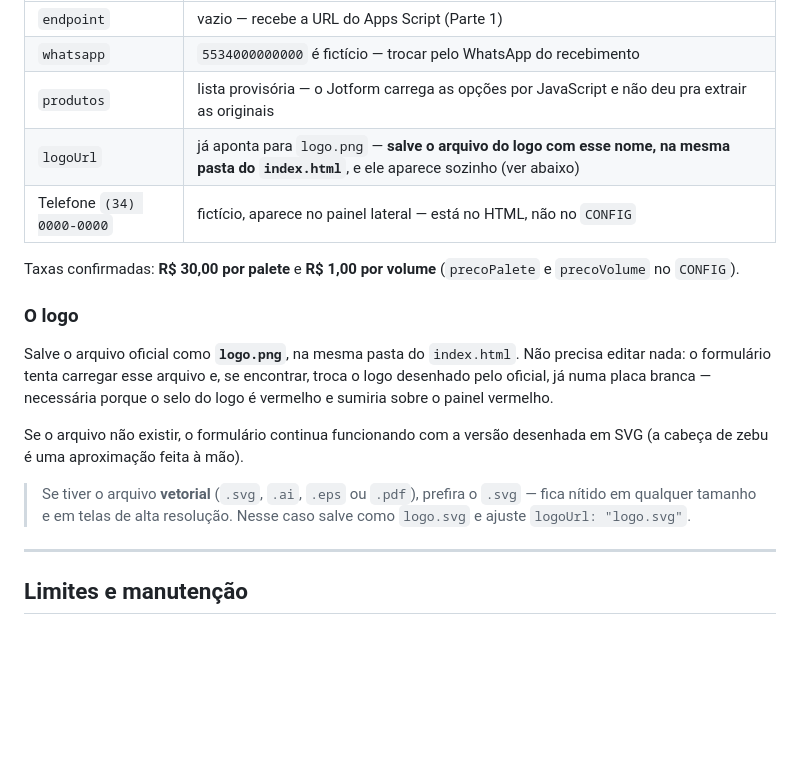
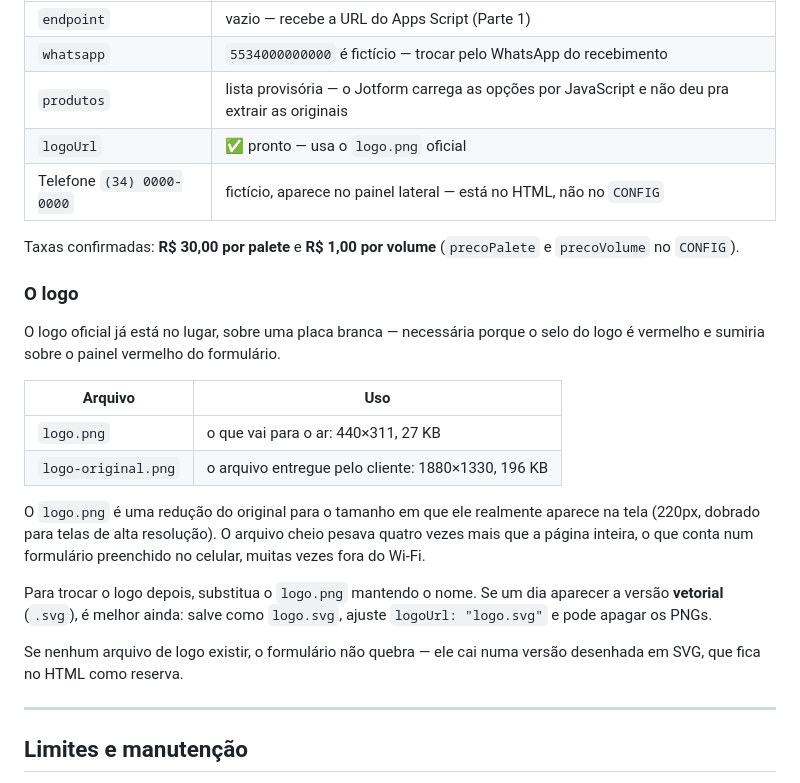
Before and after one commit to aplusbusinessbr-wq/formulario-entrega-uberaba, a Markdown page: LEIA-ME.md, the part around the change. Drawn GitHub-style; blank space fills up the shorter version.

Commit message:
Atualiza o LEIA-ME com o logo ja instalado
Co-Authored-By: Claude Opus 5 <noreply@anthropic.com>

```diff
--- a/LEIA-ME.md
+++ b/LEIA-ME.md
@@ -130,7 +130,7 @@ Tudo fica no bloco `CONFIG`, no fim do arquivo:
 | `endpoint` | vazio — recebe a URL do Apps Script (Parte 1) |
 | `whatsapp` | `5534000000000` é fictício — trocar pelo WhatsApp do recebimento |
 | `produtos` | lista provisória — o Jotform carrega as opções por JavaScript e não deu pra extrair as originais |
-| `logoUrl` | já aponta para `logo.png` — **salve o arquivo do logo com esse nome, na mesma pasta do `index.html`**, e ele aparece sozinho (ver abaixo) |
+| `logoUrl` | ✅ pronto — usa o `logo.png` oficial |
 | Telefone `(34) 0000-0000` | fictício, aparece no painel lateral — está no HTML, não no `CONFIG` |
 
 Taxas confirmadas: **R$ 30,00 por palete** e **R$ 1,00 por volume**
@@ -138,17 +138,25 @@ Taxas confirmadas: **R$ 30,00 por palete** e **R$ 1,00 por volume**
 
 ### O logo
 
-Salve o arquivo oficial como **`logo.png`**, na mesma pasta do `index.html`.
-Não precisa editar nada: o formulário tenta carregar esse arquivo e, se encontrar,
-troca o logo desenhado pelo oficial, já numa placa branca — necessária porque o
-selo do logo é vermelho e sumiria sobre o painel vermelho.
+O logo oficial já está no lugar, sobre uma placa branca — necessária porque o
+selo do logo é vermelho e sumiria sobre o painel vermelho do formulário.
 
-Se o arquivo não existir, o formulário continua funcionando com a versão
-desenhada em SVG (a cabeça de zebu é uma aproximação feita à mão).
+| Arquivo | Uso |
+|---|---|
+| `logo.png` | o que vai para o ar: 440×311, 27 KB |
+| `logo-original.png` | o arquivo entregue pelo cliente: 1880×1330, 196 KB |
 
-> Se tiver o arquivo **vetorial** (`.svg`, `.ai`, `.eps` ou `.pdf`), prefira o `.svg`
-> — fica nítido em qualquer tamanho e em telas de alta resolução. Nesse caso salve
-> como `logo.svg` e ajuste `logoUrl: "logo.svg"`.
+O `logo.png` é uma redução do original para o tamanho em que ele realmente
+aparece na tela (220px, dobrado para telas de alta resolução). O arquivo cheio
+pesava quatro vezes mais que a página inteira, o que conta num formulário
+preenchido no celular, muitas vezes fora do Wi-Fi.
+
+Para trocar o logo depois, substitua o `logo.png` mantendo o nome. Se um dia
+aparecer a versão **vetorial** (`.svg`), é melhor ainda: salve como `logo.svg`,
+ajuste `logoUrl: "logo.svg"` e pode apagar os PNGs.
+
+Se nenhum arquivo de logo existir, o formulário não quebra — ele cai numa versão
+desenhada em SVG, que fica no HTML como reserva.
 
 ---
 
```
